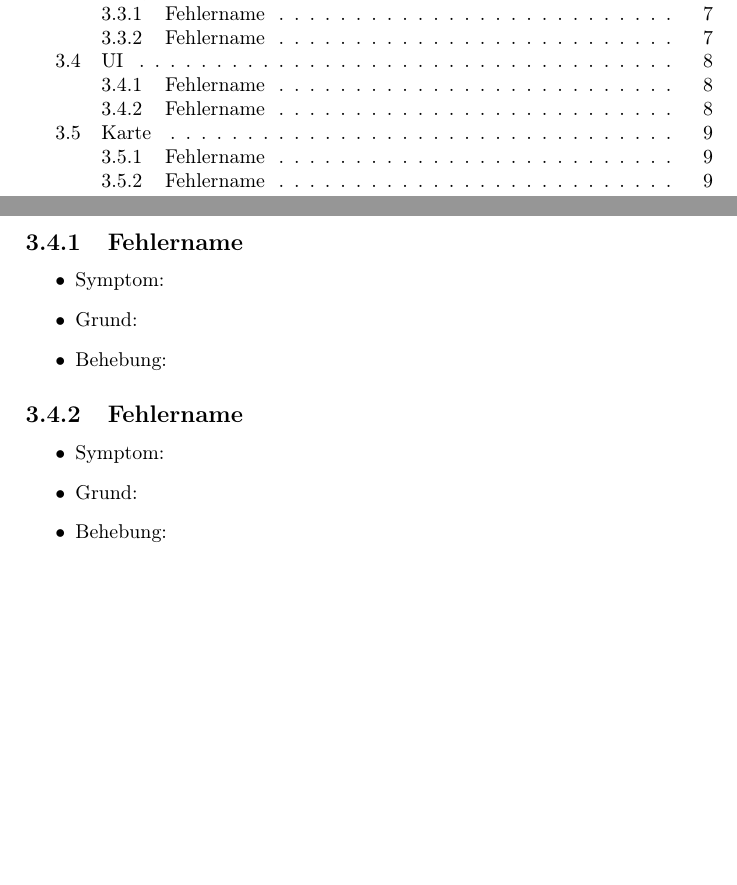
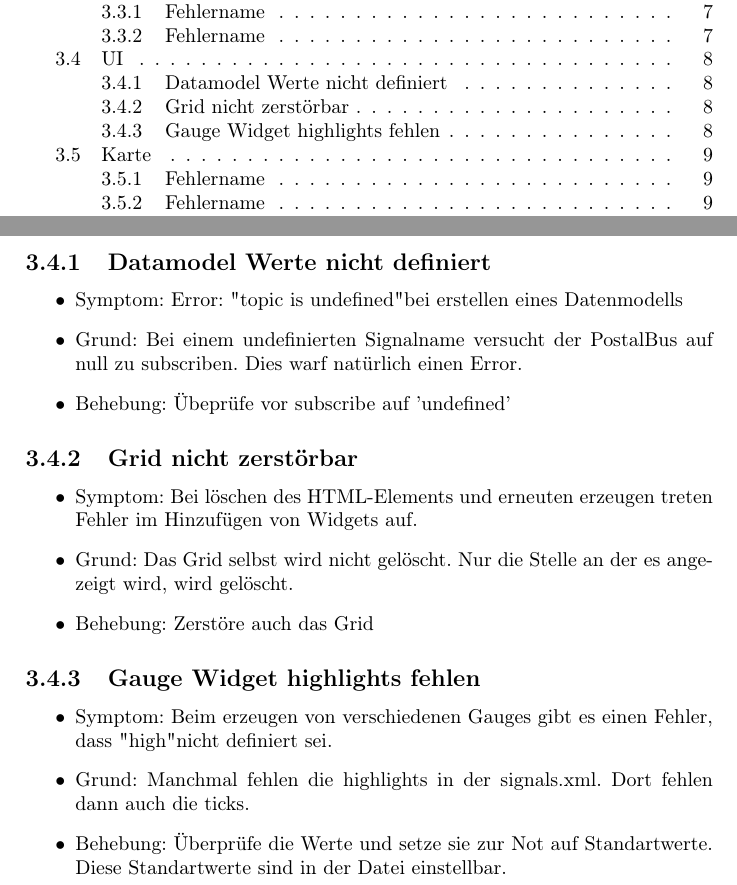
Before and after one commit to uzdry/PSE, a LaTeX document (Qualitaetssicherung/qualitaetssicherung.tex, which reads Qualitaetssicherung/unittests/ui.tex): two parts of pages 2 and 9 of 17, joined at a grey line, cut so that both start at the same text, the shorter picture padded with empty space. Compiled offline with pdfLaTeX.

Commit message:
Added some faults

```diff
--- a/Qualitaetssicherung/unittests/ui.tex
+++ b/Qualitaetssicherung/unittests/ui.tex
@@ -4,24 +4,33 @@
 
 \section{UI}
 
-	\subsection{Fehlername}
+	\subsection{Datamodel Werte nicht definiert}
 		\begin{itemize}
 			\item
-			Symptom:
+			Symptom: Error: "topic is undefined" bei erstellen eines Datenmodells
 			\item
-			Grund:
+			Grund: Bei einem undefinierten Signalname versucht der PostalBus auf null zu subscriben. Dies warf natürlich einen Error.
 			\item
-			Behebung:
+			Behebung: Übeprüfe vor subscribe auf 'undefined'
 		\end{itemize}
 
-	\subsection{Fehlername}
+	\subsection{Grid nicht zerstörbar}
 		\begin{itemize}
 			\item
-			Symptom:
+			Symptom: Bei löschen des HTML-Elements und erneuten erzeugen treten Fehler im Hinzufügen von Widgets auf.
 			\item
-			Grund:
+			Grund: Das Grid selbst wird nicht gelöscht. Nur die Stelle an der es angezeigt wird, wird gelöscht.
 			\item
-			Behebung:
+			Behebung: Zerstöre auch das Grid
 		\end{itemize}
 
+	\subsection{Gauge Widget highlights fehlen}
+	\begin{itemize}
+		\item
+		Symptom: Beim erzeugen von verschiedenen Gauges gibt es einen Fehler, dass "high" nicht definiert sei.
+		\item
+		Grund: Manchmal fehlen die highlights in der signals.xml. Dort fehlen dann auch die ticks.
+		\item
+		Behebung: Überprüfe die Werte und setze sie zur Not auf Standartwerte. Diese Standartwerte sind in der Datei einstellbar.
+	\end{itemize}
 \end{document}
```
